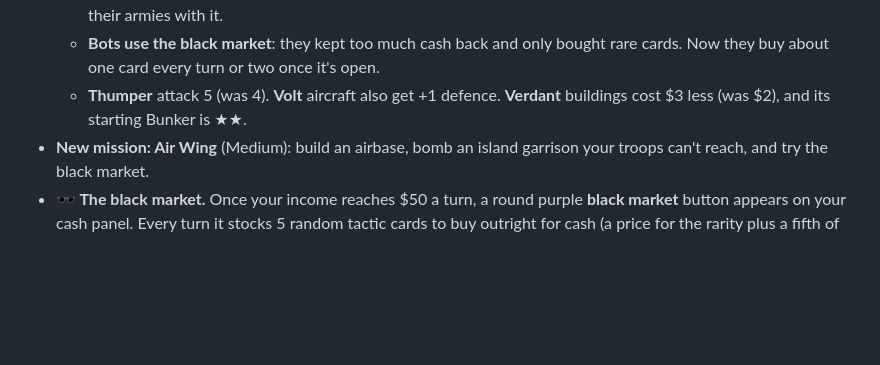
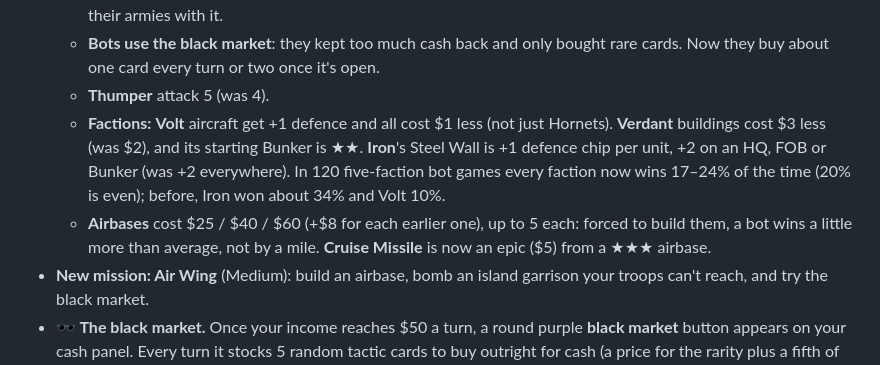
Before and after one commit to Blacksheep909/sector, a Markdown page: docs/CHANGELOG.md, the part around the change. Drawn GitHub-style; blank space fills up the shorter version.

```diff
--- a/docs/CHANGELOG.md
+++ b/docs/CHANGELOG.md
@@ -32,7 +32,9 @@ Every release, newest first. Each version also has its own post on the [Releases
   - **Anti-air no longer swats every aircraft.** A ranged anti-air shot uses only its anti-air chips, aircraft get **Evasive Flying** (+2 chips each and +1 mult) against it, and a hit downs one aircraft. A lone Stinger now rarely downs a helicopter (two or three of them usually do); a Skyguard downs a Banshee about 2 times in 3. The Sentinel and Grumble go up to +7 anti-air to match their price.
   - **Bots buy anti-air only when an enemy flies**, and no more of it than the aircraft they've seen. They used to fill their armies with it.
   - **Bots use the black market**: they kept too much cash back and only bought rare cards. Now they buy about one card every turn or two once it's open.
-  - **Thumper** attack 5 (was 4). **Volt** aircraft also get +1 defence. **Verdant** buildings cost $3 less (was $2), and its starting Bunker is ★★.
+  - **Thumper** attack 5 (was 4).
+  - **Factions:** **Volt** aircraft get +1 defence and all cost $1 less (not just Hornets). **Verdant** buildings cost $3 less (was $2), and its starting Bunker is ★★. **Iron**'s Steel Wall is +1 defence chip per unit, +2 on an HQ, FOB or Bunker (was +2 everywhere). In 120 five-faction bot games every faction now wins 17–24% of the time (20% is even); before, Iron won about 34% and Volt 10%.
+  - **Airbases** cost $25 / $40 / $60 (+$8 for each earlier one), up to 5 each: forced to build them, a bot wins a little more than average, not by a mile. **Cruise Missile** is now an epic ($5) from a ★★★ airbase.
 - **New mission: Air Wing** (Medium): build an airbase, bomb an island garrison your troops can't reach, and try the black market.
 - **🕶 The black market.** Once your income reaches $50 a turn, a round purple **black market** button appears on your cash panel. Every turn it stocks 5 random tactic cards to buy outright for cash (a price for the rarity plus a fifth of your income), so a big economy can turn money into cards. What you don't buy is gone next turn. Bots shop there too.
 - **Resupply cards stay worth taking all game.** A card used to cost half your income, so at $200 a turn a common Airstrike cost $100. Now a card costs a little for its rarity plus 15% of your income (never more than half), and the cash you keep shows under each card: at $200 a turn a common card costs $32. Big economies also flip rarer cards: from $30 a turn the odds slide toward rare, epic and legendary (at $150+, about 1 card in 3 is epic or better, up from 1 in 10).
```
Also changed, not shown: docs/CARDS.md (+2 -2 lines).
